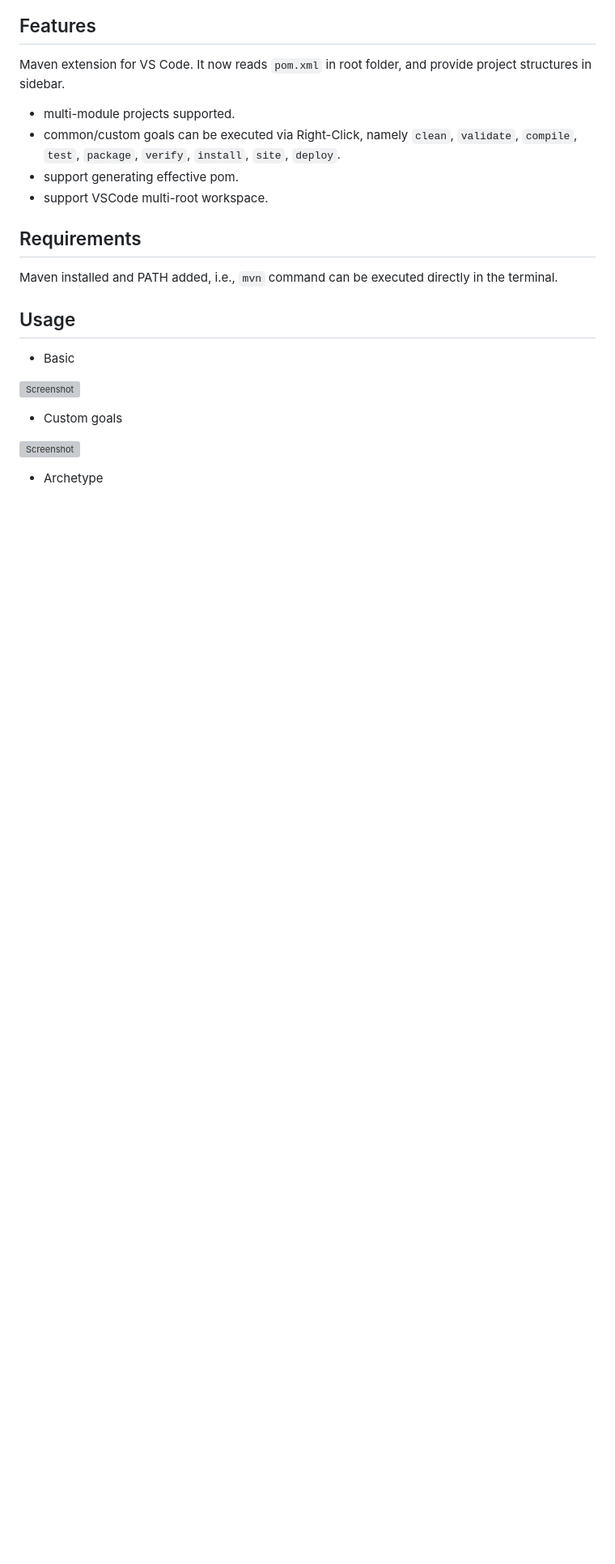
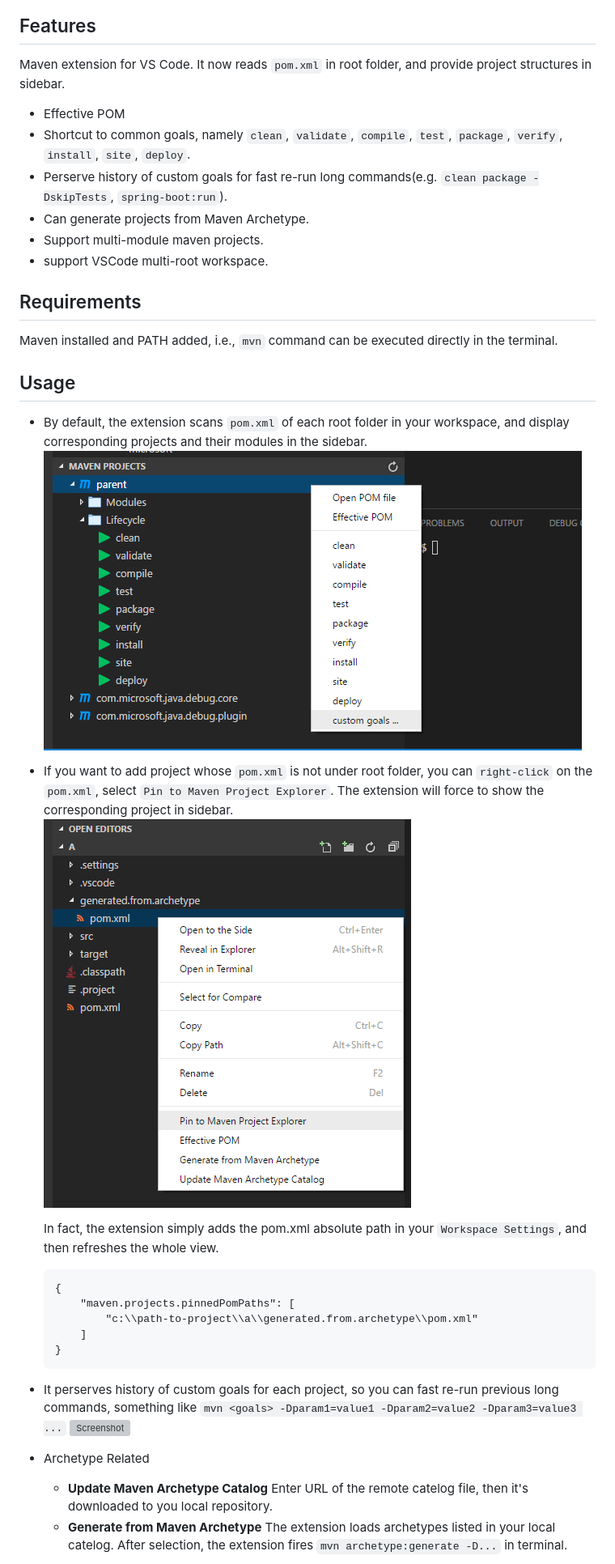
Before and after one commit to microsoft/vscode-maven, a Markdown page: README.md, the part around one of its changes. Shown at 81% size. GitHub-like rendering; pictures changed too: images/explorer_context.png (added), images/view_context.png (added); blank space fills up the shorter version; grey boxes are pictures that could not be loaded.

Commit message:
adjust README and related gifs

````diff
--- a/README.md
+++ b/README.md
@@ -6,9 +6,11 @@
 
 Maven extension for VS Code. It now reads `pom.xml` in root folder, and provide project structures in sidebar.
 
-* multi-module projects supported.
-* common/custom goals can be executed via Right-Click, namely `clean`, `validate`, `compile`, `test`, `package`, `verify`, `install`, `site`, `deploy`.
-* support generating effective pom.
+* Effective POM
+* Shortcut to common goals, namely `clean`, `validate`, `compile`, `test`, `package`, `verify`, `install`, `site`, `deploy`.
+* Perserve history of custom goals for fast re-run long commands(e.g. `clean package -DskipTests`, `spring-boot:run`).
+* Can generate projects from Maven Archetype.
+* Support multi-module maven projects.
 * support VSCode multi-root workspace.
 
 ## Requirements
@@ -17,13 +19,24 @@ Maven installed and PATH added, i.e., `mvn` command can be executed directly in
 
 ## Usage
 
-* Basic
+* By default, the extension scans `pom.xml` of each root folder in your workspace, and display corresponding projects and their modules in the sidebar.
+![Screenshot](images/view_context.png)
 
-![Screenshot](images/screen.gif)
+* If you want to add project whose `pom.xml` is not under root folder, you can `right-click` on the `pom.xml`, select `Pin to Maven Project Explorer`. The extension will force to show the corresponding project in sidebar.
+![Screenshot](images/explorer_context.png)
 
-* Custom goals
-
+    In fact, the extension simply adds the pom.xml absolute path in your `Workspace Settings`, and then refreshes the whole view.
+    ```
+    {
+        "maven.projects.pinnedPomPaths": [
+            "c:\\path-to-project\\a\\generated.from.archetype\\pom.xml"
+        ]
+    }
+    ```
+* It perserves history of custom goals for each project, so you can fast re-run previous long commands, something like `mvn <goals> -Dparam1=value1 -Dparam2=value2 -Dparam3=value3 ...`
 ![Screenshot](images/customGoal.gif)
 
-* Archetype
+* Archetype Related
+    * **Update Maven Archetype Catalog** Enter URL of the remote catelog file, then it's downloaded to you local repository.
+    * **Generate from Maven Archetype** The extension loads archetypes listed in your local catelog. After selection, the extension fires `mvn archetype:generate -D...` in terminal.
 
````
Also changed, not shown: other parts of README.md (+1 -1 lines), 1 other file.
